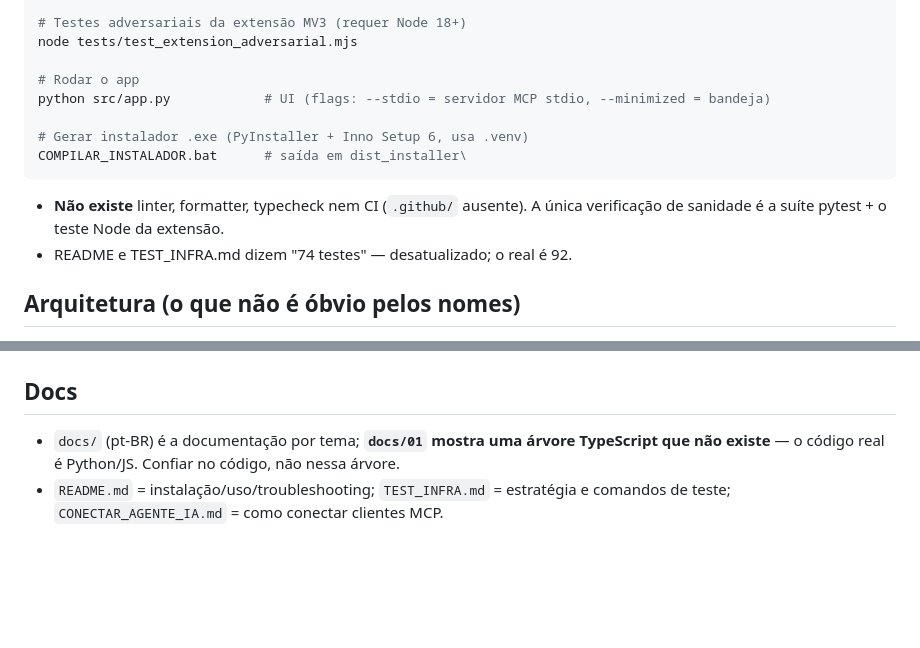
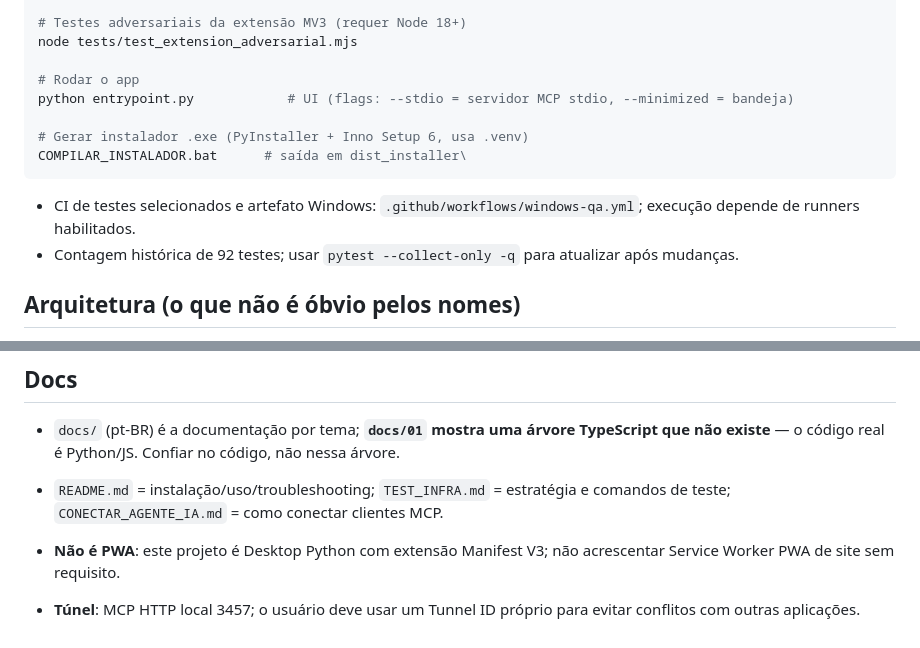
Before and after one commit to mmatteuus/NAVEGADOR_MTS, a Markdown page: AGENTS.md, 2 parts joined by grey strips. Drawn GitHub-style; blank space fills up the shorter version.

Commit message:
docs: isolar aplicação, atualizar instruções de teste e comando MCP

````diff
--- a/AGENTS.md
+++ b/AGENTS.md
@@ -21,14 +21,14 @@ python -m venv .venv
 node tests/test_extension_adversarial.mjs
 
 # Rodar o app
-python src/app.py            # UI (flags: --stdio = servidor MCP stdio, --minimized = bandeja)
+python entrypoint.py            # UI (flags: --stdio = servidor MCP stdio, --minimized = bandeja)
 
 # Gerar instalador .exe (PyInstaller + Inno Setup 6, usa .venv)
 COMPILAR_INSTALADOR.bat      # saída em dist_installer\
 ```
 
-- **Não existe** linter, formatter, typecheck nem CI (`.github/` ausente). A única verificação de sanidade é a suíte pytest + o teste Node da extensão.
-- README e TEST_INFRA.md dizem "74 testes" — desatualizado; o real é 92.
+- CI de testes selecionados e artefato Windows: `.github/workflows/windows-qa.yml`; execução depende de runners habilitados.
+- Contagem histórica de 92 testes; usar `pytest --collect-only -q` para atualizar após mudanças.
 
 ## Arquitetura (o que não é óbvio pelos nomes)
 
@@ -64,3 +64,6 @@ COMPILAR_INSTALADOR.bat      # saída em dist_installer\
 
 - `docs/` (pt-BR) é a documentação por tema; **`docs/01` mostra uma árvore TypeScript que não existe** — o código real é Python/JS. Confiar no código, não nessa árvore.
 - `README.md` = instalação/uso/troubleshooting; `TEST_INFRA.md` = estratégia e comandos de teste; `CONECTAR_AGENTE_IA.md` = como conectar clientes MCP.
+
+- **Não é PWA**: este projeto é Desktop Python com extensão Manifest V3; não acrescentar Service Worker PWA de site sem requisito.
+- **Túnel**: MCP HTTP local 3457; o usuário deve usar um Tunnel ID próprio para evitar conflitos com outras aplicações.
````
